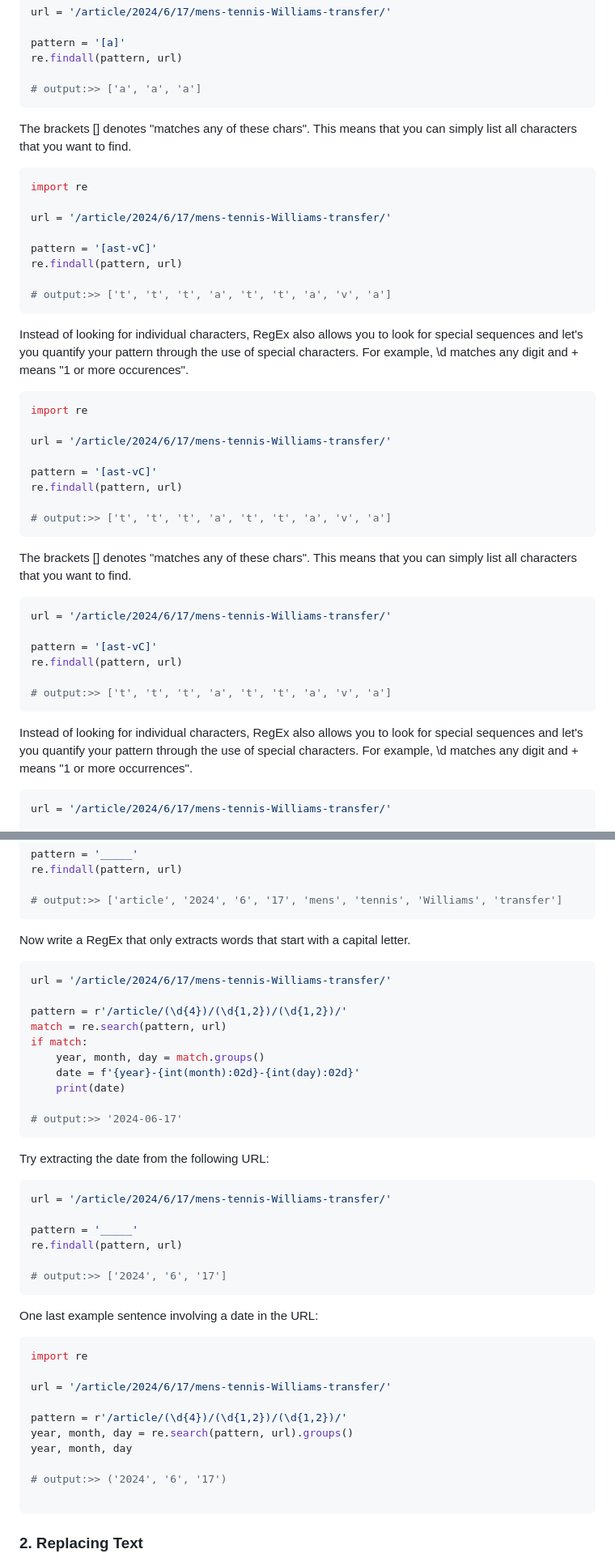
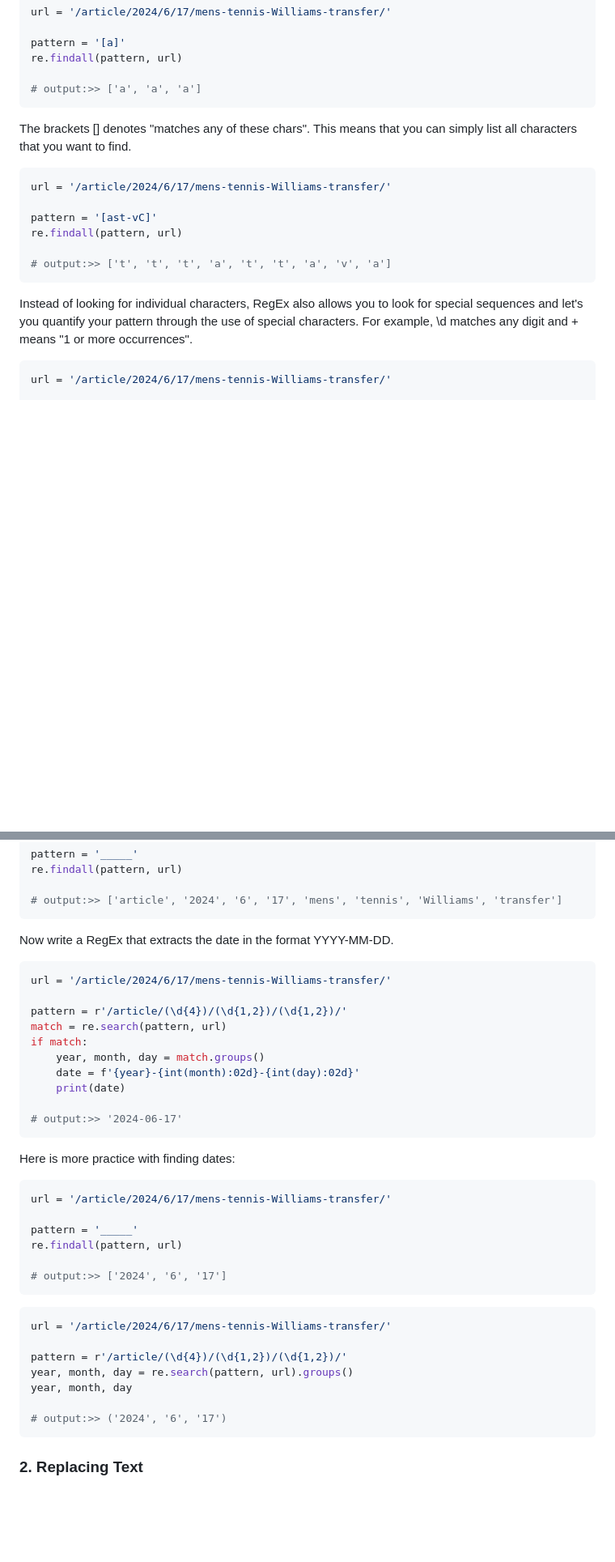
Before and after one commit to rob3rtroessler/CS14115_2024_MASTER, a Markdown page: session_02/session_02_lab_manual.md, 2 parts joined by grey strips. Shown: that part at 81% size. Drawn GitHub-style; blank space fills up the shorter version.

````diff
--- a/session_02/session_02_lab_manual.md
+++ b/session_02/session_02_lab_manual.md
@@ -173,12 +173,10 @@ re.findall(pattern, url)
 
 # output:>> ['a', 'a', 'a']
 ```
-The brackets [] denotes "matches any of these chars". This means that you can simply list all characters that you want to
-find.
+
+The brackets [] denotes "matches any of these chars". This means that you can simply list all characters that you want to find.
 
 ```python
-import re
-
 url = '/article/2024/6/17/mens-tennis-Williams-transfer/'
 
 pattern = '[ast-vC]'
@@ -187,29 +185,8 @@ re.findall(pattern, url)
 # output:>> ['t', 't', 't', 'a', 't', 't', 'a', 'v', 'a']
 ```
 
-Instead of looking for individual characters, RegEx also allows you to look for special sequences and let's you quantify
-your pattern through the use of special characters. For example, \d matches any digit and + means "1 or more occurences".
+Instead of looking for individual characters, RegEx also allows you to look for special sequences and let's you quantify your pattern through the use of special characters. For example, \d matches any digit and + means "1 or more occurrences".
 
-```python
-import re
-
-url = '/article/2024/6/17/mens-tennis-Williams-transfer/'
-
-pattern = '[ast-vC]'
-re.findall(pattern, url)
-
-# output:>> ['t', 't', 't', 'a', 't', 't', 'a', 'v', 'a']
-```
-The brackets [] denotes "matches any of these chars". This means that you can simply list all characters that you want to find.
-```python
-url = '/article/2024/6/17/mens-tennis-Williams-transfer/'
-
-pattern = '[ast-vC]'
-re.findall(pattern, url)
-
-# output:>> ['t', 't', 't', 'a', 't', 't', 'a', 'v', 'a']
-```
-Instead of looking for individual characters, RegEx also allows you to look for special sequences and let's you quantify your pattern through the use of special characters. For example, \d matches any digit and + means "1 or more occurrences".
 ```python
 url = '/article/2024/6/17/mens-tennis-Williams-transfer/'
 
@@ -229,8 +206,7 @@ re.findall(pattern, url)
 # output:>> ['article', '2024', '6', '17', 'mens', 'tennis', 'Williams', 'transfer']
 ```
 
-Now write a RegEx that only extracts words that start with a capital letter.
-
+Now write a RegEx that extracts the date in the format YYYY-MM-DD.
 ```python
 url = '/article/2024/6/17/mens-tennis-Williams-transfer/'
 
@@ -243,9 +219,7 @@ if match:
 
 # output:>> '2024-06-17'
 ```
-
-Try extracting the date from the following URL:
-
+Here is more practice with finding dates:
 ```python
 url = '/article/2024/6/17/mens-tennis-Williams-transfer/'
 
@@ -255,10 +229,7 @@ re.findall(pattern, url)
 # output:>> ['2024', '6', '17']
 ```
 
-One last example sentence involving a date in the URL:
 ```python
-import re
-
 url = '/article/2024/6/17/mens-tennis-Williams-transfer/'
 
 pattern = r'/article/(\d{4})/(\d{1,2})/(\d{1,2})/'
@@ -266,8 +237,8 @@ year, month, day = re.search(pattern, url).groups()
 year, month, day
 
 # output:>> ('2024', '6', '17')
+```
 
-```
 
 ### 2. Replacing Text
 Let's now get to substituting characters and start with straightforward example, in which we define a pattern that we then
````
